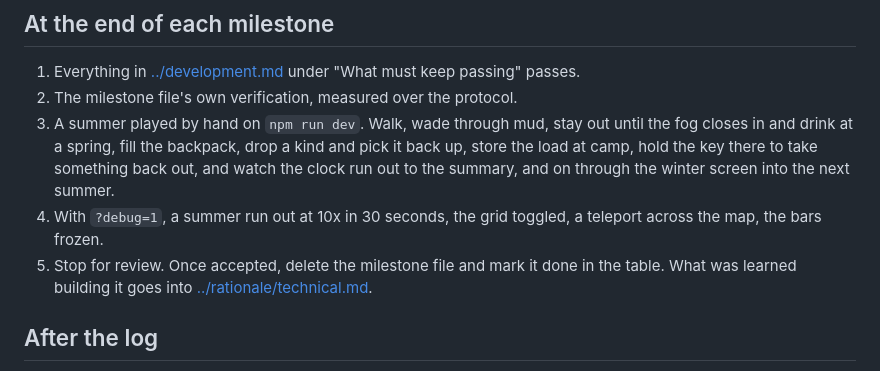
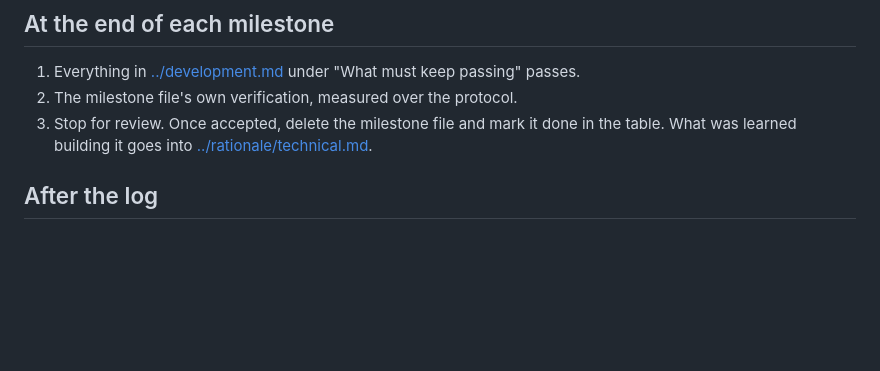
Before and after one commit to n-of-one/thirtysummers, a Markdown page: docs/current/PLAN.md, the part around the change. GitHub-like rendering; blank space fills up the shorter version.

Commit message:
update plan to remove debug run

```diff
--- a/docs/current/PLAN.md
+++ b/docs/current/PLAN.md
@@ -113,14 +113,7 @@ a `[GUESS]` in `config.ts` unless five-summers.md gives it.
 1. Everything in [../development.md](../development.md) under "What must
    keep passing" passes.
 2. The milestone file's own verification, measured over the protocol.
-3. A summer played by hand on `npm run dev`. Walk, wade through mud, stay
-   out until the fog closes in and drink at a spring, fill the backpack,
-   drop a kind and pick it back up, store the load at camp, hold the key
-   there to take something back out, and watch the clock run out to the
-   summary, and on through the winter screen into the next summer.
-4. With `?debug=1`, a summer run out at 10x in 30 seconds, the grid
-   toggled, a teleport across the map, the bars frozen.
-5. Stop for review. Once accepted, delete the milestone file and mark it
+3. Stop for review. Once accepted, delete the milestone file and mark it
    done in the table. What was learned building it goes into
    [../rationale/technical.md](../rationale/technical.md).
 
```
